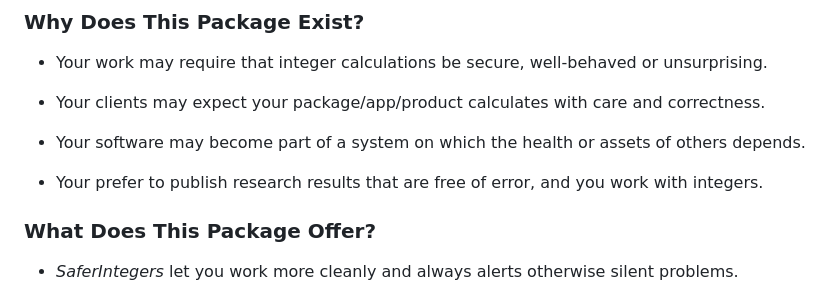
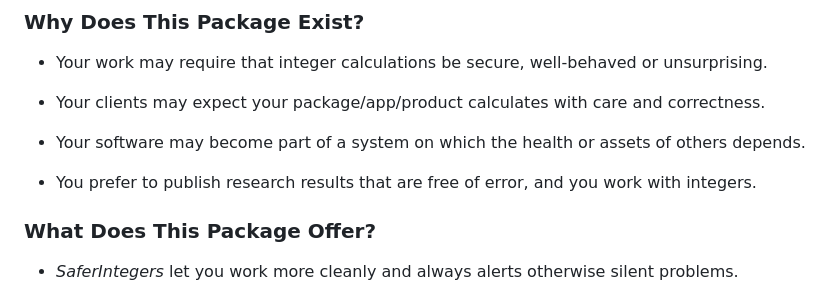
Before and after one commit to JeffreySarnoff/SaferIntegers.jl, a Markdown page: README.md, the part around the change. Rendered like a GitHub page.

Commit message:
Fix typo in README.md

```diff
--- a/README.md
+++ b/README.md
@@ -47,7 +47,7 @@ There are security implications for integer overflow in certain situations.
 
 - Your software may become part of a system on which the health or assets of others depends.
 
-- Your prefer to publish research results that are free of error, and you work with integers.
+- You prefer to publish research results that are free of error, and you work with integers.
 
 ### What Does This Package Offer?
 
```
